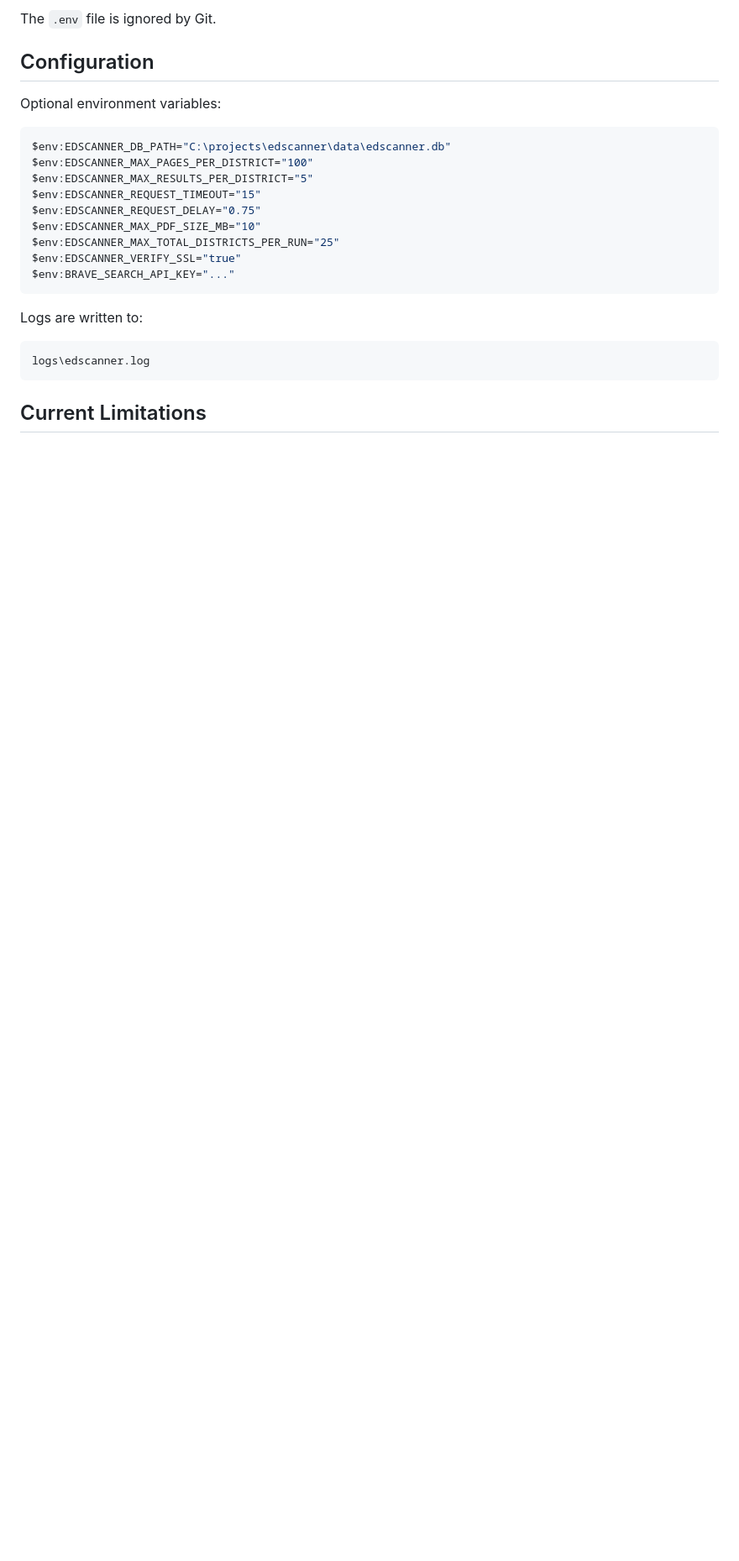
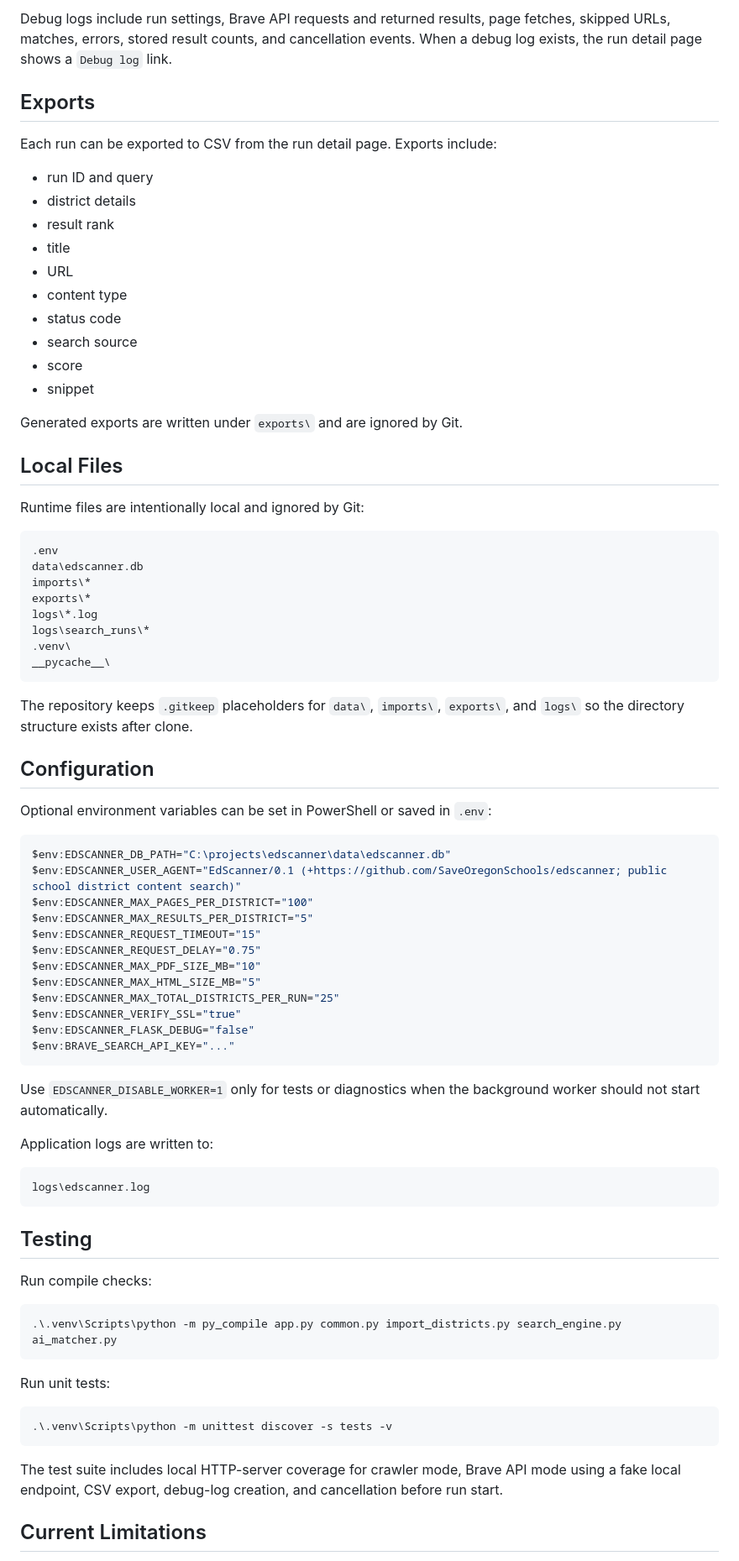
Before and after one commit to SaveOregonSchools/edscanner, a Markdown page: README.md, the part around one of its changes. Shown at 84% size. Drawn GitHub-style; blank space fills up the shorter version.

````diff
--- a/README.md
+++ b/README.md
@@ -80,29 +163,90 @@ BRAVE_SEARCH_API_KEY="..."
 ```
 
-The `.env` file is ignored by Git.
+Debug logs include run settings, Brave API requests and returned results, page
+fetches, skipped URLs, matches, errors, stored result counts, and cancellation
+events. When a debug log exists, the run detail page shows a `Debug log` link.
+
+## Exports
+
+Each run can be exported to CSV from the run detail page. Exports include:
+
+- run ID and query
+- district details
+- result rank
+- title
+- URL
+- content type
+- status code
+- search source
+- score
+- snippet
+
+Generated exports are written under `exports\` and are ignored by Git.
+
+## Local Files
+
+Runtime files are intentionally local and ignored by Git:
+
+```text
+.env
+data\edscanner.db
+imports\*
+exports\*
+logs\*.log
+logs\search_runs\*
+.venv\
+__pycache__\
+```
+
+The repository keeps `.gitkeep` placeholders for `data\`, `imports\`,
+`exports\`, and `logs\` so the directory structure exists after clone.
 
 ## Configuration
 
-Optional environment variables:
+Optional environment variables can be set in PowerShell or saved in `.env`:
 
 ```powershell
 $env:EDSCANNER_DB_PATH="C:\projects\edscanner\data\edscanner.db"
+$env:EDSCANNER_USER_AGENT="EdScanner/0.1 (+https://github.com/SaveOregonSchools/edscanner; public school district content search)"
 $env:EDSCANNER_MAX_PAGES_PER_DISTRICT="100"
 $env:EDSCANNER_MAX_RESULTS_PER_DISTRICT="5"
 $env:EDSCANNER_REQUEST_TIMEOUT="15"
 $env:EDSCANNER_REQUEST_DELAY="0.75"
 $env:EDSCANNER_MAX_PDF_SIZE_MB="10"
+$env:EDSCANNER_MAX_HTML_SIZE_MB="5"
 $env:EDSCANNER_MAX_TOTAL_DISTRICTS_PER_RUN="25"
 $env:EDSCANNER_VERIFY_SSL="true"
+$env:EDSCANNER_FLASK_DEBUG="false"
 $env:BRAVE_SEARCH_API_KEY="..."
 ```
 
-Logs are written to:
+Use `EDSCANNER_DISABLE_WORKER=1` only for tests or diagnostics when the
+background worker should not start automatically.
+
+Application logs are written to:
 
 ```text
 logs\edscanner.log
 ```
 
+## Testing
+
+Run compile checks:
+
+```powershell
+.\.venv\Scripts\python -m py_compile app.py common.py import_districts.py search_engine.py ai_matcher.py
+```
+
+Run unit tests:
+
+```powershell
+.\.venv\Scripts\python -m unittest discover -s tests -v
+```
+
+The test suite includes local HTTP-server coverage for crawler mode, Brave API
+mode using a fake local endpoint, CSV export, debug-log creation, and
+cancellation before run start.
+
 ## Current Limitations
 
 - Searches depend on the local Flask worker process staying open.
````
Also changed, not shown: other parts of README.md (+120 -34 lines).
